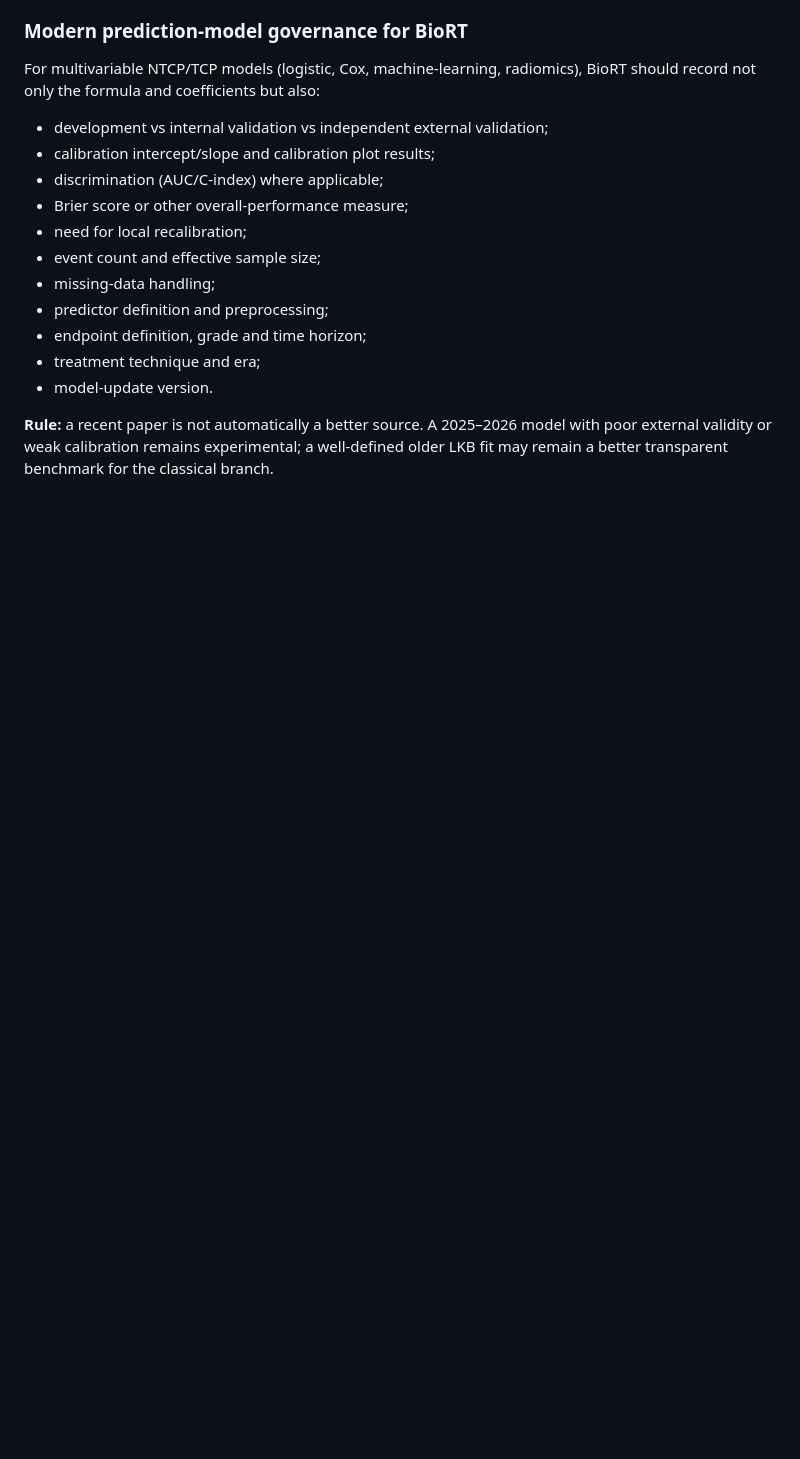
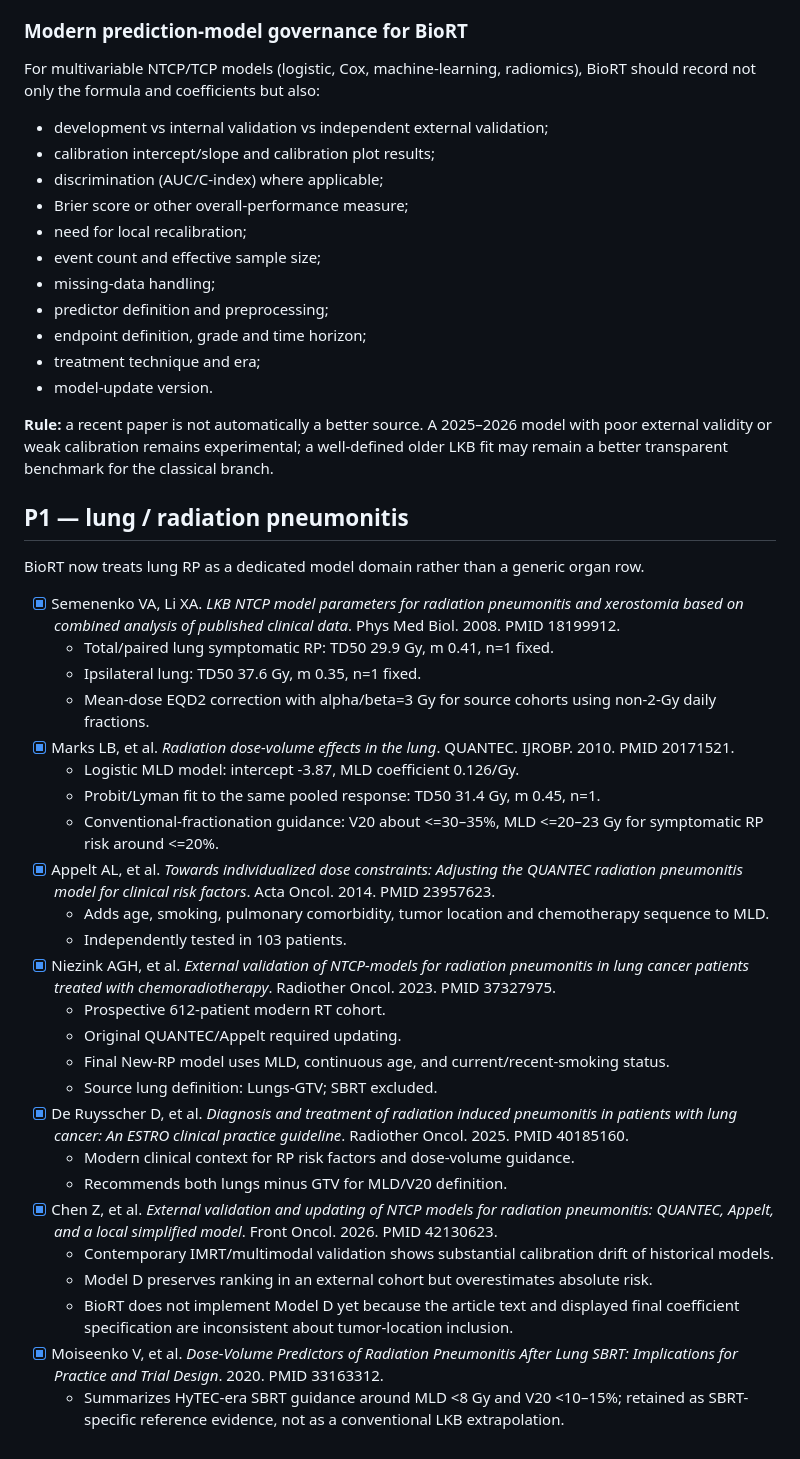
Before and after one commit to mesava/BioRT, a Markdown page: docs/literature.md, the part around the change. Drawn GitHub-style; blank space fills up the shorter version.

Commit message:
docs: add lung pneumonitis literature validation block

```diff
--- a/docs/literature.md
+++ b/docs/literature.md
@@ -255,3 +255,34 @@ For multivariable NTCP/TCP models (logistic, Cox, machine-learning, radiomics),
 - model-update version.
 
 **Rule:** a recent paper is not automatically a better source. A 2025–2026 model with poor external validity or weak calibration remains experimental; a well-defined older LKB fit may remain a better transparent benchmark for the classical branch.
+
+
+## P1 — lung / radiation pneumonitis
+
+BioRT now treats lung RP as a dedicated model domain rather than a generic organ row.
+
+- [x] Semenenko VA, Li XA. *LKB NTCP model parameters for radiation pneumonitis and xerostomia based on combined analysis of published clinical data*. Phys Med Biol. 2008. PMID 18199912.
+  - Total/paired lung symptomatic RP: TD50 29.9 Gy, m 0.41, n=1 fixed.
+  - Ipsilateral lung: TD50 37.6 Gy, m 0.35, n=1 fixed.
+  - Mean-dose EQD2 correction with alpha/beta=3 Gy for source cohorts using non-2-Gy daily fractions.
+- [x] Marks LB, et al. *Radiation dose-volume effects in the lung*. QUANTEC. IJROBP. 2010. PMID 20171521.
+  - Logistic MLD model: intercept -3.87, MLD coefficient 0.126/Gy.
+  - Probit/Lyman fit to the same pooled response: TD50 31.4 Gy, m 0.45, n=1.
+  - Conventional-fractionation guidance: V20 about <=30–35%, MLD <=20–23 Gy for symptomatic RP risk around <=20%.
+- [x] Appelt AL, et al. *Towards individualized dose constraints: Adjusting the QUANTEC radiation pneumonitis model for clinical risk factors*. Acta Oncol. 2014. PMID 23957623.
+  - Adds age, smoking, pulmonary comorbidity, tumor location and chemotherapy sequence to MLD.
+  - Independently tested in 103 patients.
+- [x] Niezink AGH, et al. *External validation of NTCP-models for radiation pneumonitis in lung cancer patients treated with chemoradiotherapy*. Radiother Oncol. 2023. PMID 37327975.
+  - Prospective 612-patient modern RT cohort.
+  - Original QUANTEC/Appelt required updating.
+  - Final New-RP model uses MLD, continuous age, and current/recent-smoking status.
+  - Source lung definition: Lungs-GTV; SBRT excluded.
+- [x] De Ruysscher D, et al. *Diagnosis and treatment of radiation induced pneumonitis in patients with lung cancer: An ESTRO clinical practice guideline*. Radiother Oncol. 2025. PMID 40185160.
+  - Modern clinical context for RP risk factors and dose-volume guidance.
+  - Recommends both lungs minus GTV for MLD/V20 definition.
+- [x] Chen Z, et al. *External validation and updating of NTCP models for radiation pneumonitis: QUANTEC, Appelt, and a local simplified model*. Front Oncol. 2026. PMID 42130623.
+  - Contemporary IMRT/multimodal validation shows substantial calibration drift of historical models.
+  - Model D preserves ranking in an external cohort but overestimates absolute risk.
+  - BioRT does not implement Model D yet because the article text and displayed final coefficient specification are inconsistent about tumor-location inclusion.
+- [x] Moiseenko V, et al. *Dose-Volume Predictors of Radiation Pneumonitis After Lung SBRT: Implications for Practice and Trial Design*. 2020. PMID 33163312.
+  - Summarizes HyTEC-era SBRT guidance around MLD <8 Gy and V20 <10–15%; retained as SBRT-specific reference evidence, not as a conventional LKB extrapolation.
```
